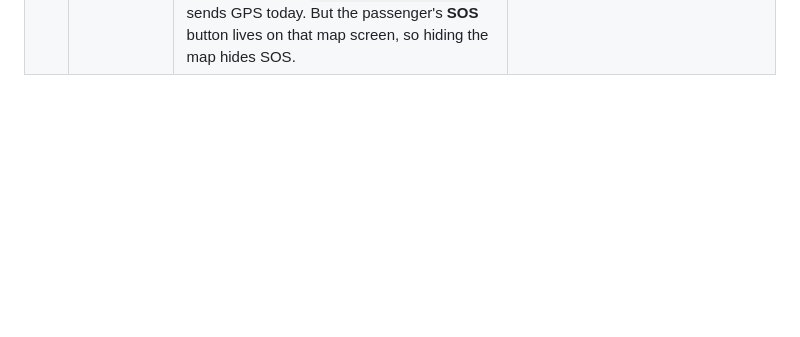
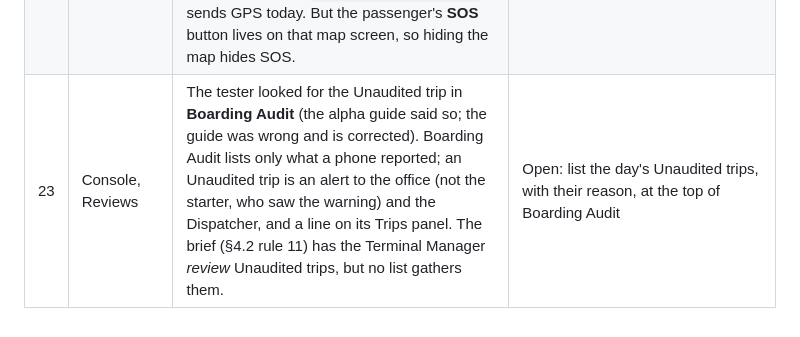
Before and after one commit to 16-Bit-mushroom/SabayGo, a Markdown page: docs/DAY1_FINDINGS.md, the part around the change. Rendered like a GitHub page; blank space fills up the shorter version.

Commit message:
docs: where an Unaudited trip shows (not Boarding Audit); Day 1 finding 23
Co-Authored-By: Claude Opus 5.5 <noreply@anthropic.com>

```diff
--- a/docs/DAY1_FINDINGS.md
+++ b/docs/DAY1_FINDINGS.md
@@ -29,3 +29,4 @@ console. One line per finding; newest at the bottom.*
 | 20 | Console, Money | The menu says **Money**, its page said **Remittance**; every other single-page menu entry uses its own name. | **Fixed** 3 Nov: the page is titled Money. (Trips and Reviews have tabs, each with its own heading; the tab-plus-heading repetition goes to #19) |
 | 21 | Scripts | `tracking_simulator.py` crashed on the en dash in "Cooperative Van Terminal – Ecoland": the mysql client printed it as cp1252. | **Fixed** 3 Nov: the client is asked for utf8mb4 |
 | 22 | App, passenger | **Track the van** is out of scope by the brief ("Passenger live position and ETA are no longer in scope"; `GAP_REPORT.md` row "Passenger live map + ETA: remove or hide", never done). Boarding is only at the starting terminal, and only `tracking_simulator.py` sends GPS today. But the passenger's **SOS** button lives on that map screen, so hiding the map hides SOS. | Open, group decision: move SOS to the reservation screen, then hide Track the van |
+| 23 | Console, Reviews | The tester looked for the Unaudited trip in **Boarding Audit** (the alpha guide said so; the guide was wrong and is corrected). Boarding Audit lists only what a phone reported; an Unaudited trip is an alert to the office (not the starter, who saw the warning) and the Dispatcher, and a line on its Trips panel. The brief (§4.2 rule 11) has the Terminal Manager *review* Unaudited trips, but no list gathers them. | Open: list the day's Unaudited trips, with their reason, at the top of Boarding Audit |
```
Also changed, not shown: docs/ALPHA_TEST_GUIDE.md (+1 -1 lines), docs/ALPHA_TEST_SCRIPT.md (+1 -1 lines).
